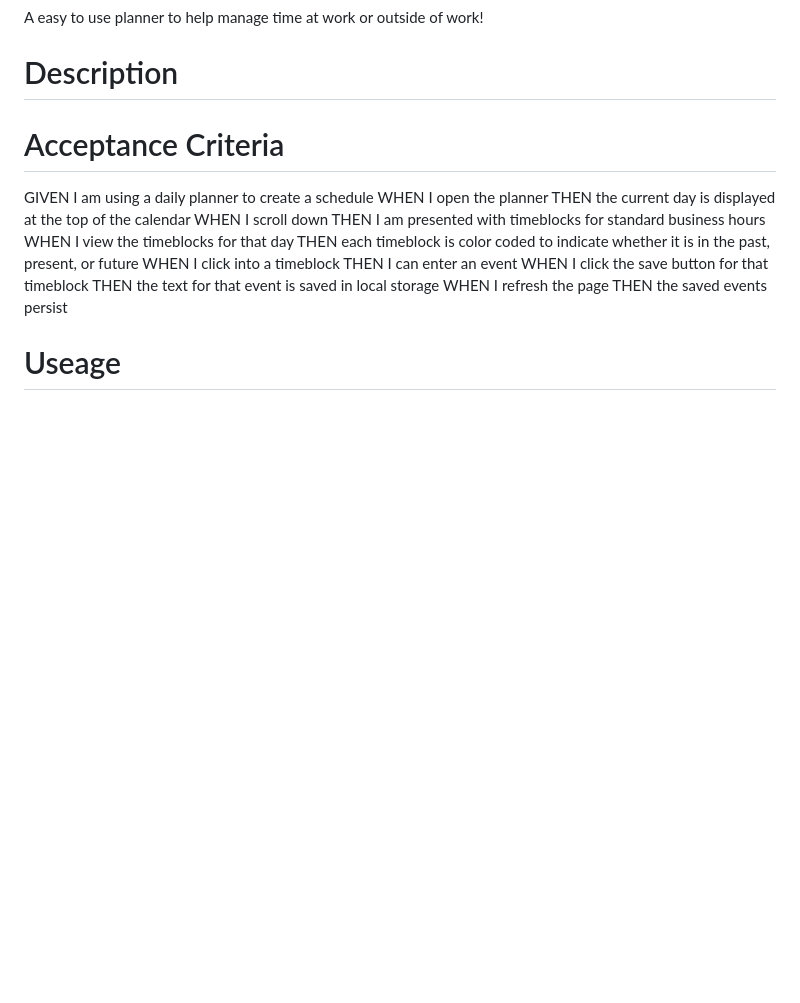
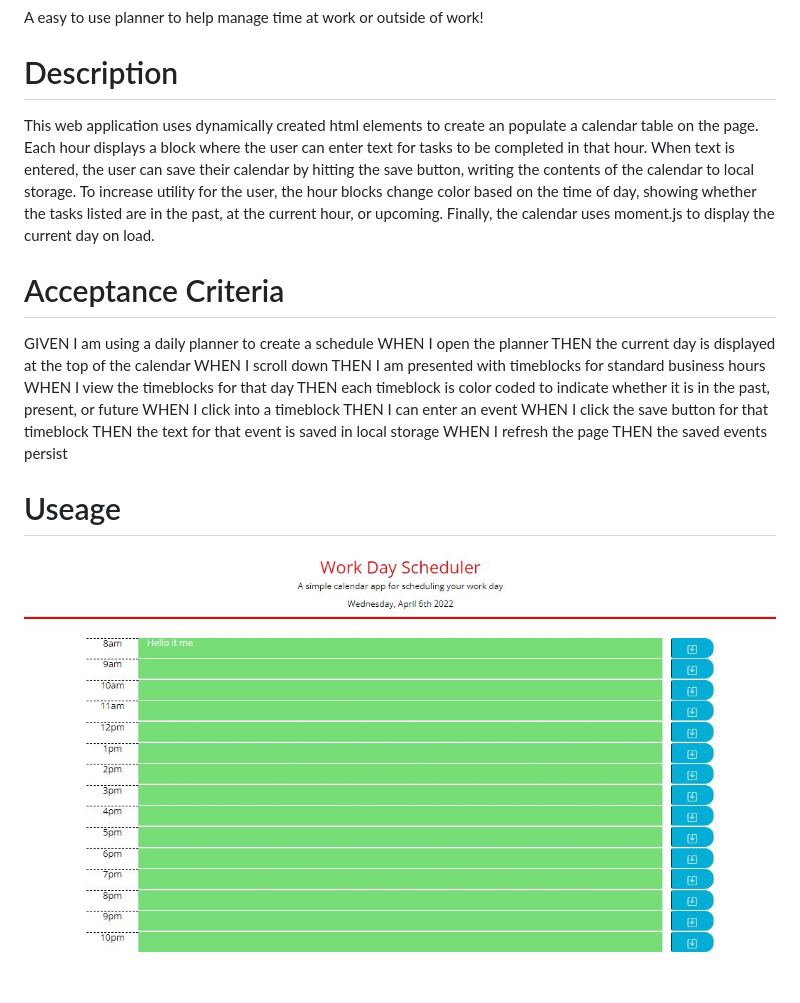
Before and after one commit to mdschenck/Work-Day-Scheduler, a Markdown page: README.md, the part around the change. Rendered like a GitHub page; pictures changed too: assets/images/workdayCalendar-screenshot1.JPG (added); blank space fills up the shorter version.

```diff
--- a/README.md
+++ b/README.md
@@ -3,6 +3,8 @@
 A easy to use planner to help manage time at work or outside of work!
 
 # Description
+
+This web application uses dynamically created html elements to create an populate a calendar table on the page. Each hour displays a block where the user can enter text for tasks to be completed in that hour. When text is entered, the user can save their calendar by hitting the save button, writing the contents of the calendar to local storage. To increase utility for the user, the hour blocks change color based on the time of day, showing whether the tasks listed are in the past, at the current hour, or upcoming. Finally, the calendar uses moment.js to display the current day on load.
 
 # Acceptance Criteria
 
@@ -21,3 +23,5 @@ WHEN I refresh the page
 THEN the saved events persist
 
 # Useage
+
+![Screenshot showing deployed website calendar display](assets/images/workdayCalendar-screenshot1.JPG)
```
